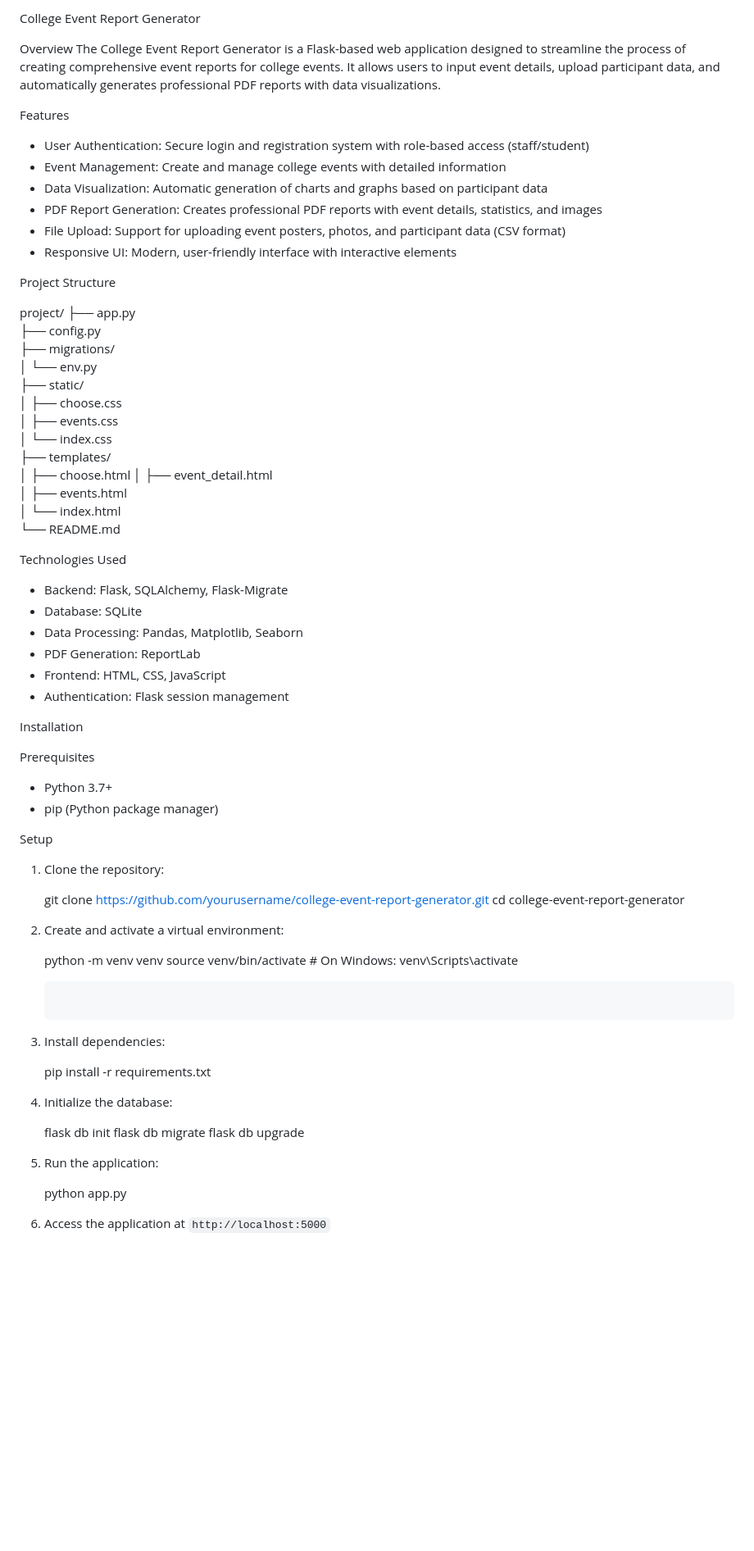
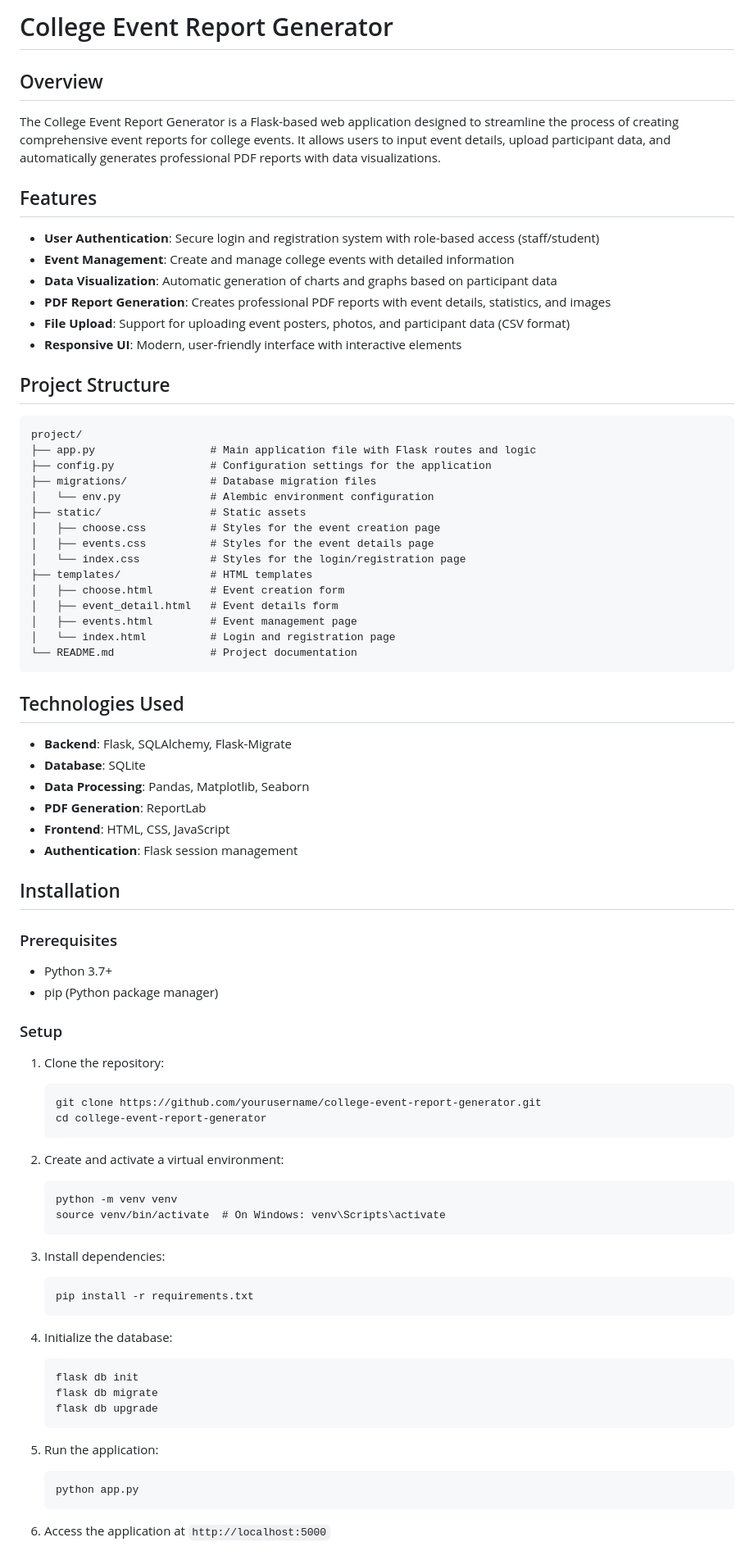
Before and after one commit to vishalcoc44/College-Report-Generator, a Markdown page: README.md, the part around the change printed below. Shown: that part at 82% size. Rendered like a GitHub page; blank space fills up the shorter version.

````diff
--- a/README.md
+++ b/README.md
@@ -1,79 +1,80 @@
 
 
-College Event Report Generator
+# College Event Report Generator
 
-Overview
+## Overview
 The College Event Report Generator is a Flask-based web application designed to streamline the process of creating comprehensive event reports for college events. It allows users to input event details, upload participant data, and automatically generates professional PDF reports with data visualizations.
 
-Features
-- User Authentication: Secure login and registration system with role-based access (staff/student)
-- Event Management: Create and manage college events with detailed information
-- Data Visualization: Automatic generation of charts and graphs based on participant data
-- PDF Report Generation: Creates professional PDF reports with event details, statistics, and images
-- File Upload: Support for uploading event posters, photos, and participant data (CSV format)
-- Responsive UI: Modern, user-friendly interface with interactive elements
+## Features
+- **User Authentication**: Secure login and registration system with role-based access (staff/student)
+- **Event Management**: Create and manage college events with detailed information
+- **Data Visualization**: Automatic generation of charts and graphs based on participant data
+- **PDF Report Generation**: Creates professional PDF reports with event details, statistics, and images
+- **File Upload**: Support for uploading event posters, photos, and participant data (CSV format)
+- **Responsive UI**: Modern, user-friendly interface with interactive elements
 
-Project Structure
+## Project Structure
+```
+project/
+├── app.py                  # Main application file with Flask routes and logic
+├── config.py               # Configuration settings for the application
+├── migrations/             # Database migration files
+│   └── env.py              # Alembic environment configuration
+├── static/                 # Static assets
+│   ├── choose.css          # Styles for the event creation page
+│   ├── events.css          # Styles for the event details page
+│   └── index.css           # Styles for the login/registration page
+├── templates/              # HTML templates
+│   ├── choose.html         # Event creation form
+│   ├── event_detail.html   # Event details form
+│   ├── events.html         # Event management page
+│   └── index.html          # Login and registration page
+└── README.md               # Project documentation
+```
 
-project/
-├── app.py
-├── config.py
-├── migrations/
-│   └── env.py
-├── static/
-│   ├── choose.css
-│   ├── events.css
-│   └── index.css
-├── templates/
-│   ├── choose.html
-│   ├── event_detail.html
-│   ├── events.html
-│   └── index.html
-└── README.md
+## Technologies Used
+- **Backend**: Flask, SQLAlchemy, Flask-Migrate
+- **Database**: SQLite
+- **Data Processing**: Pandas, Matplotlib, Seaborn
+- **PDF Generation**: ReportLab
+- **Frontend**: HTML, CSS, JavaScript
+- **Authentication**: Flask session management
 
-Technologies Used
-- Backend: Flask, SQLAlchemy, Flask-Migrate
-- Database: SQLite
-- Data Processing: Pandas, Matplotlib, Seaborn
-- PDF Generation: ReportLab
-- Frontend: HTML, CSS, JavaScript
-- Authentication: Flask session management
+## Installation
 
-Installation
-
-Prerequisites
+### Prerequisites
 - Python 3.7+
 - pip (Python package manager)
 
-Setup
+### Setup
 1. Clone the repository:
-
+   ```
    git clone https://github.com/yourusername/college-event-report-generator.git
    cd college-event-report-generator
-
+   ```
 
 2. Create and activate a virtual environment:
-
+   ```
    python -m venv venv
    source venv/bin/activate  # On Windows: venv\Scripts\activate
    ```
 
 3. Install dependencies:
-
+   ```
    pip install -r requirements.txt
-
+   ```
 
 4. Initialize the database:
-
+   ```
    flask db init
    flask db migrate
    flask db upgrade
-
+   ```
 
 5. Run the application:
-
+   ```
    python app.py
-
+   ```
 
 6. Access the application at `http://localhost:5000`
 
````
Also changed, not shown: other parts of README.md (+2 -3 lines).
